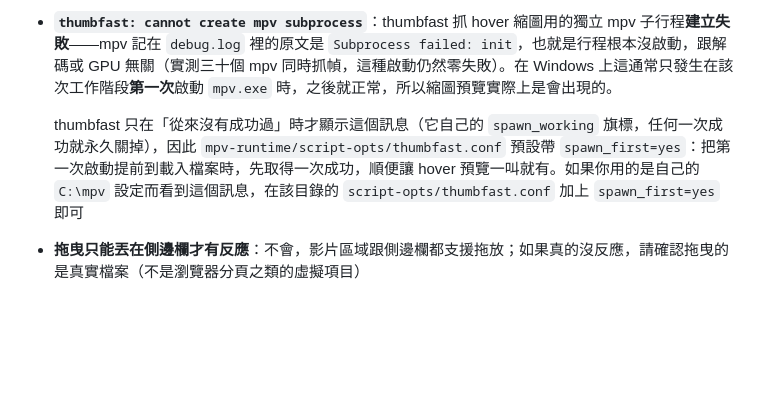
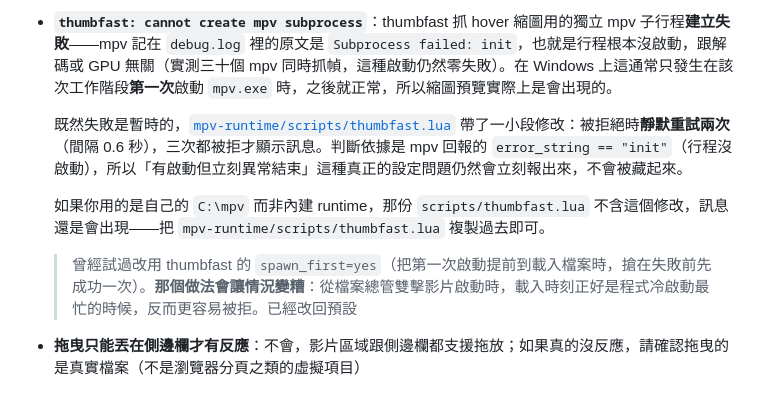
Before and after one commit to bosen12/AX_Player, a Markdown page: README.md, the part around the change. Drawn GitHub-style; blank space fills up the shorter version.

Commit message:
Document the retry, and that spawn_first was the wrong lever
The troubleshooting entry still described spawn_first=yes as the fix, which
it is not -- it moved the first spawn into the cold start that makes refusals
likely in the first place. Records what actually handles it now, and keeps the
failed approach visible so it does not get tried again.

Co-Authored-By: Claude Opus 5 <noreply@anthropic.com>

```diff
--- a/README.md
+++ b/README.md
@@ -159,7 +159,11 @@ Anime4K **預設關閉**，因為它是動畫放大器，套在真人影片上
 - **縮圖產生變慢或系統打嗝**：縮圖是靠背景執行緒個別啟動 `mpv.exe` 子行程硬解抓幀，數量跟 CPU 核心數綁定並設有上限。開資料夾時每部影片會產生一張 hover 用的 3×3 預覽格，過去那要啟動九次 mpv（一格一次），因為成本幾乎全在啟動行程而非解碼——單幀 0.48 秒、九幀 4.54 秒。現在改用 mpv 的 `--sstep` 在同一個行程內走完九個時間點，每張 1.04 秒，二十部影片的資料夾從約兩百個子行程降到二十個。若同時有其他吃 GPU 解碼資源的程式在跑（例如 Fluid Motion 正在編譯補幀引擎），仍可能撞在一起，只是窗口小了很多
 - **`thumbfast: cannot create mpv subprocess`**：thumbfast 抓 hover 縮圖用的獨立 mpv 子行程**建立失敗**——mpv 記在 `debug.log` 裡的原文是 `Subprocess failed: init`，也就是行程根本沒啟動，跟解碼或 GPU 無關（實測三十個 mpv 同時抓幀，這種啟動仍然零失敗）。在 Windows 上這通常只發生在該次工作階段**第一次**啟動 `mpv.exe` 時，之後就正常，所以縮圖預覽實際上是會出現的。
 
-  thumbfast 只在「從來沒有成功過」時才顯示這個訊息（它自己的 `spawn_working` 旗標，任何一次成功就永久關掉），因此 `mpv-runtime/script-opts/thumbfast.conf` 預設帶 `spawn_first=yes`：把第一次啟動提前到載入檔案時，先取得一次成功，順便讓 hover 預覽一叫就有。如果你用的是自己的 `C:\mpv` 設定而看到這個訊息，在該目錄的 `script-opts/thumbfast.conf` 加上 `spawn_first=yes` 即可
+  既然失敗是暫時的，[`mpv-runtime/scripts/thumbfast.lua`](mpv-runtime/scripts/thumbfast.lua) 帶了一小段修改：被拒絕時**靜默重試兩次**（間隔 0.6 秒），三次都被拒才顯示訊息。判斷依據是 mpv 回報的 `error_string == "init"`（行程沒啟動），所以「有啟動但立刻異常結束」這種真正的設定問題仍然會立刻報出來，不會被藏起來。
+
+  如果你用的是自己的 `C:\mpv` 而非內建 runtime，那份 `scripts/thumbfast.lua` 不含這個修改，訊息還是會出現——把 `mpv-runtime/scripts/thumbfast.lua` 複製過去即可。
+
+  > 曾經試過改用 thumbfast 的 `spawn_first=yes`（把第一次啟動提前到載入檔案時，搶在失敗前先成功一次）。**那個做法會讓情況變糟**：從檔案總管雙擊影片啟動時，載入時刻正好是程式冷啟動最忙的時候，反而更容易被拒。已經改回預設
 - **拖曳只能丟在側邊欄才有反應**：不會，影片區域跟側邊欄都支援拖放；如果真的沒反應，請確認拖曳的是真實檔案（不是瀏覽器分頁之類的虛擬項目）
 
 ## 專案結構
```
